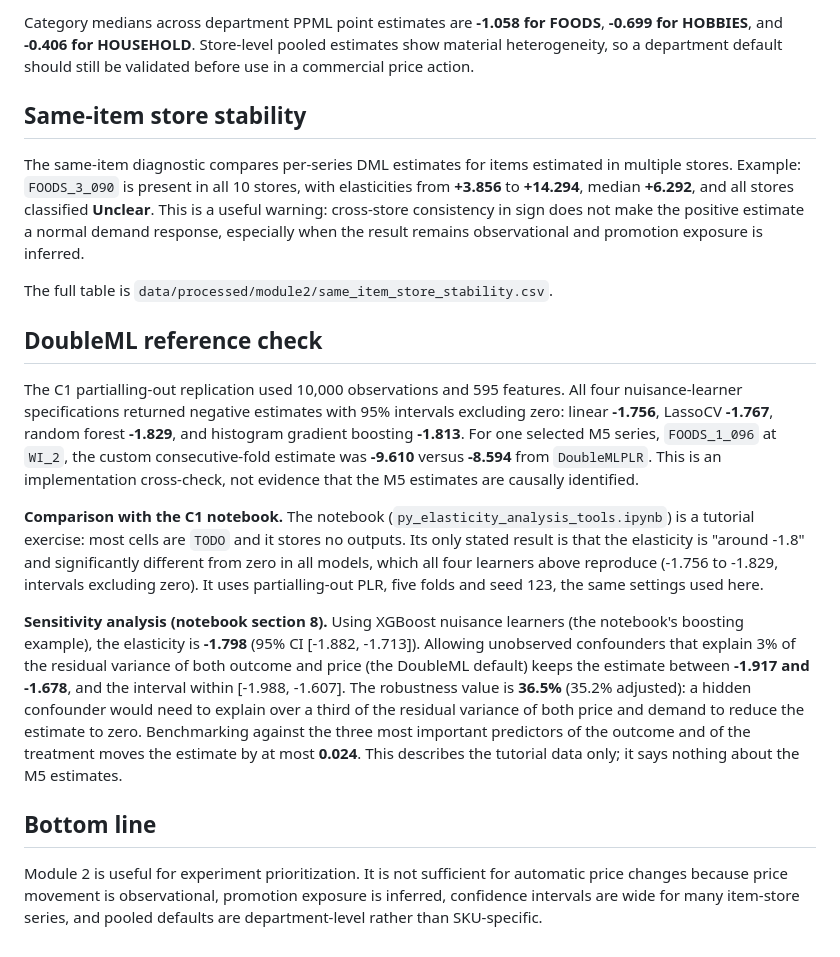
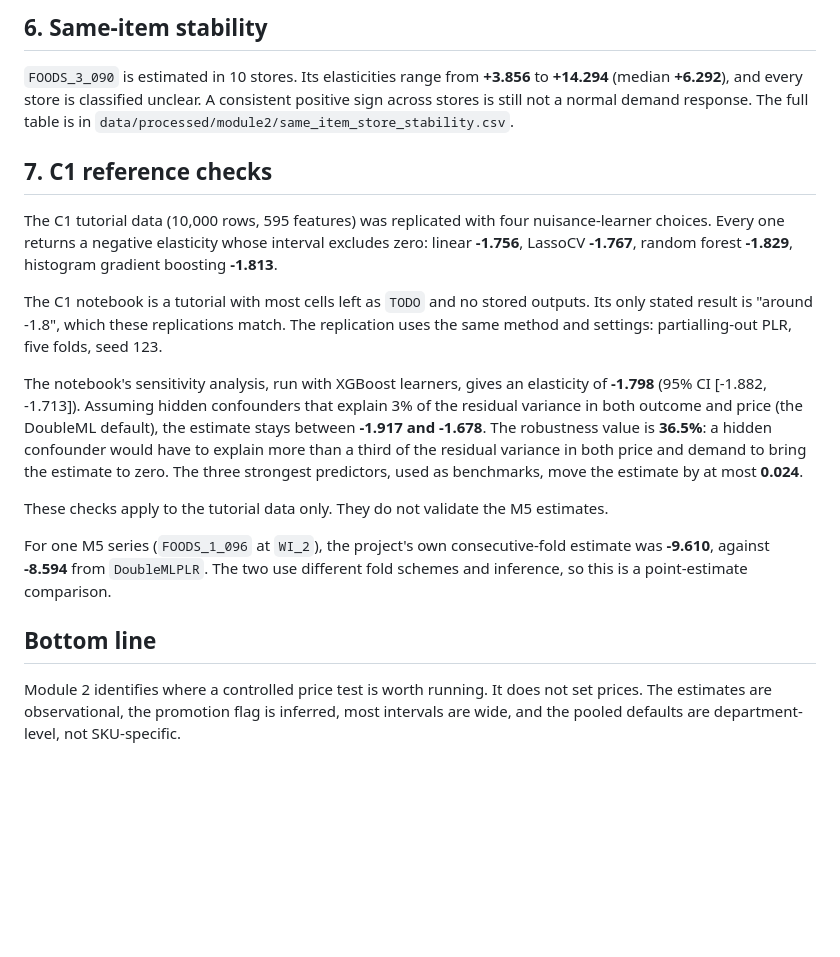
Before and after one commit to mariyamathew121/retail-price-promotion-engine, a Markdown page: outputs/module2/module2_interpretation.md, the part around one of its changes. Drawn GitHub-style; blank space fills up the shorter version.

```diff
--- a/outputs/module2/module2_interpretation.md
+++ b/outputs/module2/module2_interpretation.md
@@ -91,52 +91,41 @@ override.
 
-Category medians across department PPML point estimates are **-1.058 for
-FOODS**, **-0.699 for HOBBIES**, and **-0.406 for HOUSEHOLD**. Store-level
-pooled estimates show material heterogeneity, so a department default should
-still be validated before use in a commercial price action.
+## 6. Same-item stability
 
-## Same-item store stability
+`FOODS_3_090` is estimated in 10 stores. Its elasticities range from **+3.856**
+to **+14.294** (median **+6.292**), and every store is classified unclear. A
+consistent positive sign across stores is still not a normal demand response.
+The full table is in `data/processed/module2/same_item_store_stability.csv`.
 
-The same-item diagnostic compares per-series DML estimates for items estimated
-in multiple stores. Example: `FOODS_3_090` is present in all 10 stores, with
-elasticities from **+3.856** to **+14.294**, median **+6.292**, and all stores
-classified **Unclear**. This is a useful warning: cross-store consistency in
-sign does not make the positive estimate a normal demand response, especially
-when the result remains observational and promotion exposure is inferred.
+## 7. C1 reference checks
 
-The full table is
-`data/processed/module2/same_item_store_stability.csv`.
+The C1 tutorial data (10,000 rows, 595 features) was replicated with four
+nuisance-learner choices. Every one returns a negative elasticity whose interval
+excludes zero: linear **-1.756**, LassoCV **-1.767**, random forest **-1.829**,
+histogram gradient boosting **-1.813**.
 
-## DoubleML reference check
+The C1 notebook is a tutorial with most cells left as `TODO` and no stored
+outputs. Its only stated result is "around -1.8", which these replications match.
+The replication uses the same method and settings: partialling-out PLR, five
+folds, seed 123.
 
-The C1 partialling-out replication used 10,000 observations and 595 features.
-All four nuisance-learner specifications returned negative estimates with 95%
-intervals excluding zero: linear **-1.756**, LassoCV **-1.767**, random forest
-**-1.829**, and histogram gradient boosting **-1.813**. For one selected M5
-series, `FOODS_1_096` at `WI_2`, the custom consecutive-fold estimate was
-**-9.610** versus **-8.594** from `DoubleMLPLR`. This is an implementation
-cross-check, not evidence that the M5 estimates are causally identified.
+The notebook's sensitivity analysis, run with XGBoost learners, gives an
+elasticity of **-1.798** (95% CI [-1.882, -1.713]). Assuming hidden confounders
+that explain 3% of the residual variance in both outcome and price (the DoubleML
+default), the estimate stays between **-1.917 and -1.678**. The robustness value
+is **36.5%**: a hidden confounder would have to explain more than a third of the
+residual variance in both price and demand to bring the estimate to zero. The
+three strongest predictors, used as benchmarks, move the estimate by at most
+**0.024**.
 
-**Comparison with the C1 notebook.** The notebook
-(`py_elasticity_analysis_tools.ipynb`) is a tutorial exercise: most cells are
-`TODO` and it stores no outputs. Its only stated result is that the elasticity is
-"around -1.8" and significantly different from zero in all models, which all four
-learners above reproduce (-1.756 to -1.829, intervals excluding zero). It uses
-partialling-out PLR, five folds and seed 123, the same settings used here.
+These checks apply to the tutorial data only. They do not validate the M5
+estimates.
 
-**Sensitivity analysis (notebook section 8).** Using XGBoost nuisance learners
-(the notebook's boosting example), the elasticity is **-1.798** (95% CI
-[-1.882, -1.713]). Allowing unobserved confounders that explain 3% of the residual
-variance of both outcome and price (the DoubleML default) keeps the estimate
-between **-1.917 and -1.678**, and the interval within [-1.988, -1.607]. The
-robustness value is **36.5%** (35.2% adjusted): a hidden confounder would need to
-explain over a third of the residual variance of both price and demand to reduce
-the estimate to zero. Benchmarking against the three most important predictors of
-the outcome and of the treatment moves the estimate by at most **0.024**. This
-describes the tutorial data only; it says nothing about the M5 estimates.
+For one M5 series (`FOODS_1_096` at `WI_2`), the project's own consecutive-fold
+estimate was **-9.610**, against **-8.594** from `DoubleMLPLR`. The two use
+different fold schemes and inference, so this is a point-estimate comparison.
 
 ## Bottom line
 
-Module 2 is useful for experiment prioritization. It is not sufficient for
-automatic price changes because price movement is observational, promotion
-exposure is inferred, confidence intervals are wide for many item-store
-series, and pooled defaults are department-level rather than SKU-specific.
+Module 2 identifies where a controlled price test is worth running. It does not
+set prices. The estimates are observational, the promotion flag is inferred, most
+intervals are wide, and the pooled defaults are department-level, not SKU-specific.
```
Also changed, not shown: other parts of outputs/module2/module2_interpretation.md (+70 -70 lines), README.md (+16 -8 lines).
